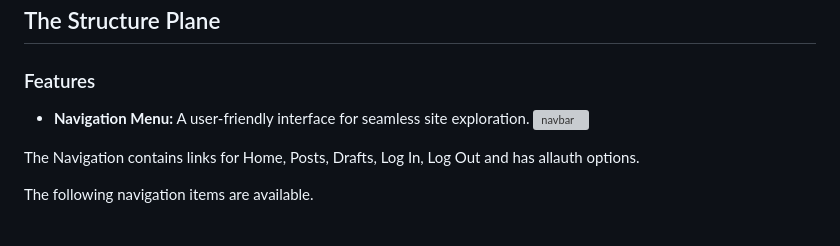
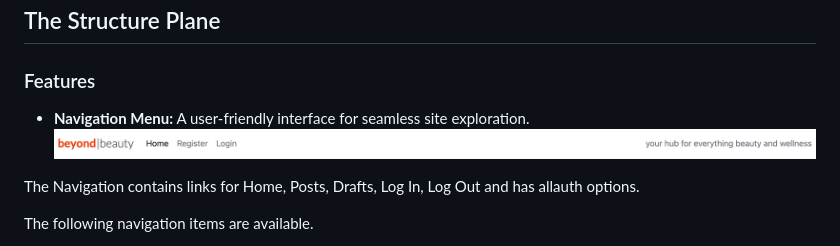
Before and after one commit to ispeakfishlanguage/beyond-beauty-blog, a Markdown page: README.md, the part around the change. Drawn GitHub-style; grey boxes are pictures that could not be loaded.

```diff
--- a/README.md
+++ b/README.md
@@ -108,7 +108,7 @@ Beyond Beauty is designed as a fully functional blog platform, offering extensiv
 ### Features
 
 - **Navigation Menu:** A user-friendly interface for seamless site exploration.
-![navbar](docs/readme_images/navbar.)
+![navbar](docs/readme_images/navbar.png)
 
 The Navigation contains links for Home, Posts, Drafts, Log In, Log Out and has allauth options.
 
```
